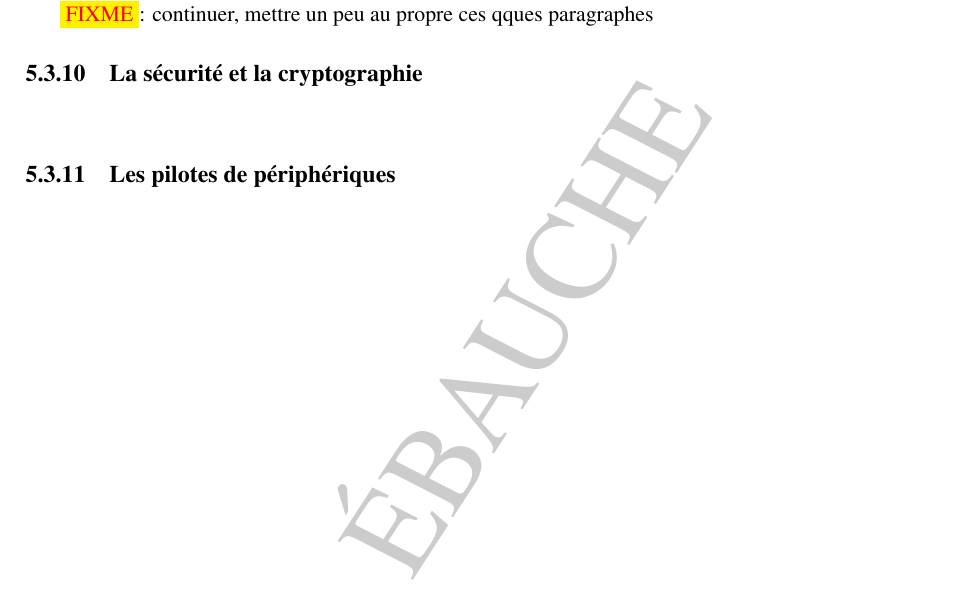
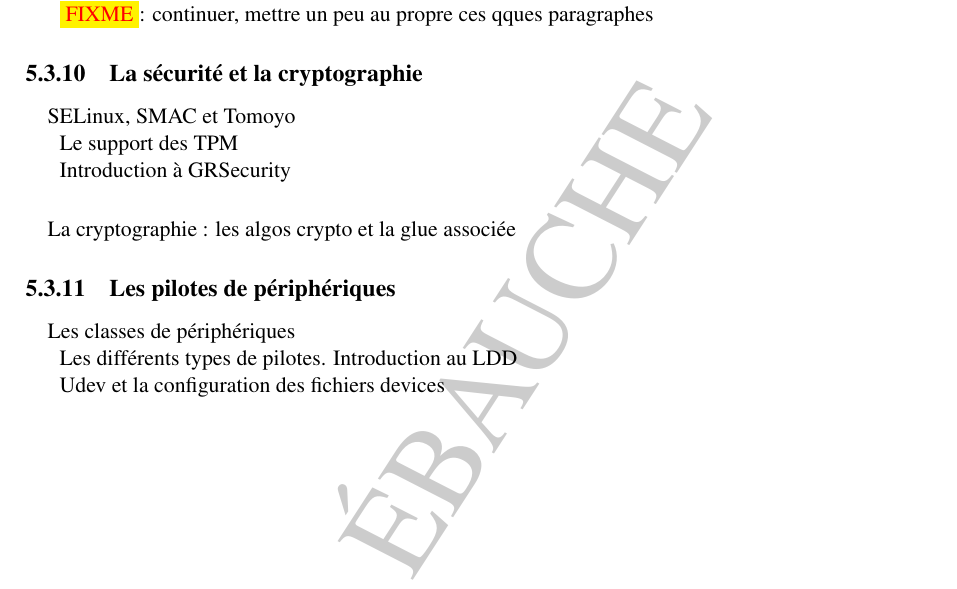
Before and after one commit to PThierry/archi_kernel, a LaTeX thesis (document.tex, which reads archi_macroscopique.tex): part of page 30 of 44, cut so that both start at the same text. Compiled offline with pdfLaTeX; the source files are stored in an older character set and shown here as Unicode; a LaTeX package or settings file that is missing is left out.

Commit message:
Add some infos about crypto/secu & device drivers

```diff
--- a/archi_macroscopique.tex
+++ b/archi_macroscopique.tex
@@ -636,6 +636,15 @@ matériel.
 
 \subsection{La sécurité et la cryptographie}
 \paragraph{}
+SELinux, SMAC et Tomoyo\\
+Le support des TPM\\
+Introduction à GRSecurity
+
+\paragraph{}
+La cryptographie : les algos crypto et la glue associée
 
 \subsection{Les pilotes de périphériques}
 \paragraph{}
+Les classes de périphériques\\
+Les différents types de pilotes. Introduction au LDD\\
+Udev et la configuration des fichiers devices
```
Also changed, not shown: archi_macroscopique.tex (2 more changed lines).
